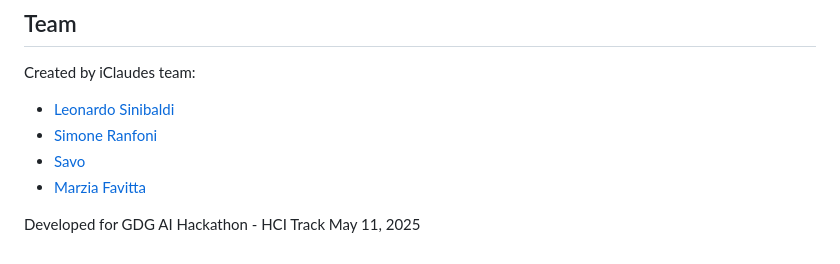
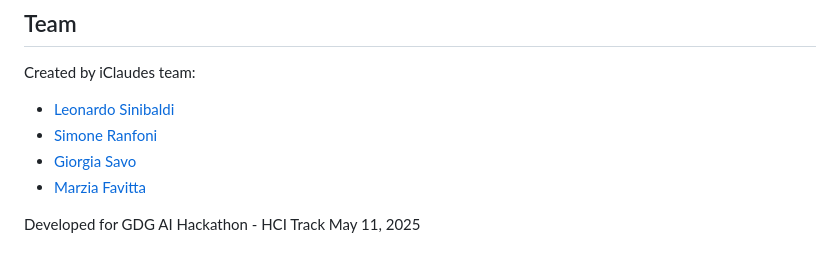
Before and after one commit to LSinus/GDG-AI-Hack-2025-iClaudes, a Markdown page: README.md, the part around the change. Drawn GitHub-style.

```diff
--- a/README.md
+++ b/README.md
@@ -105,8 +105,8 @@ Relevant File Results
 ## Team
 Created by iClaudes team:
 - [Leonardo Sinibaldi](https://github.com/LSinus)
-- [Simone Ranfoni](https://github.com/saevuss)
-- [Savo](https://github.com/gansimo)
+- [Simone Ranfoni](https://github.com/gansimo)
+- [Giorgia Savo](https://github.com/saevuss)
 - [Marzia Favitta](https://github.com/marziafavitta)
 
 Developed for GDG AI Hackathon - HCI Track
```
